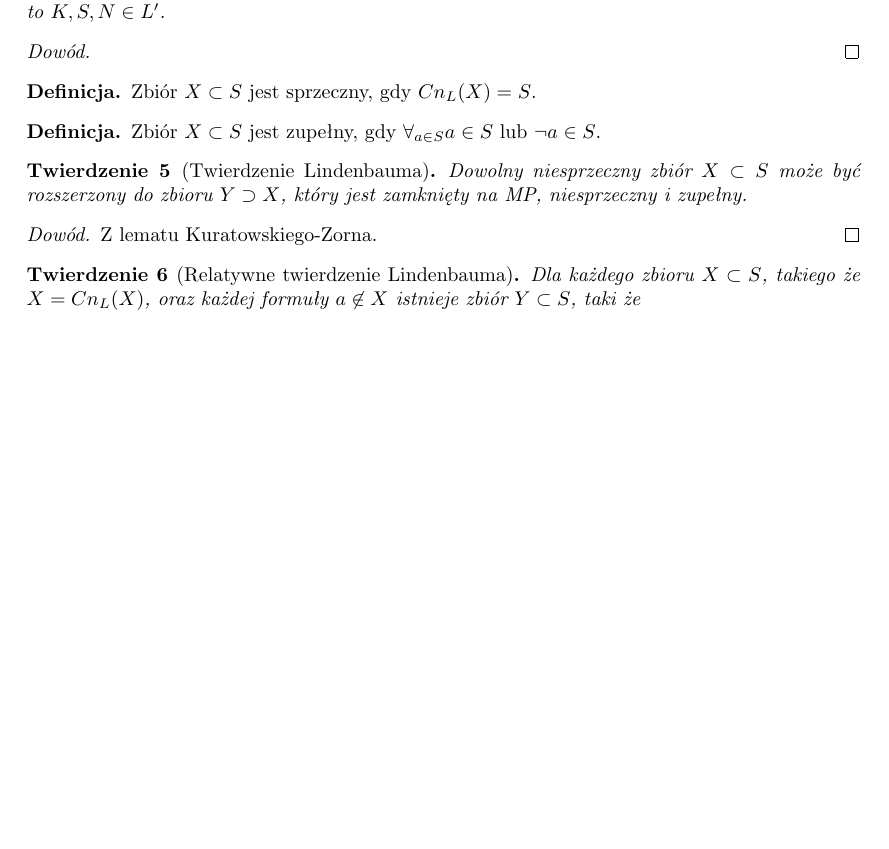
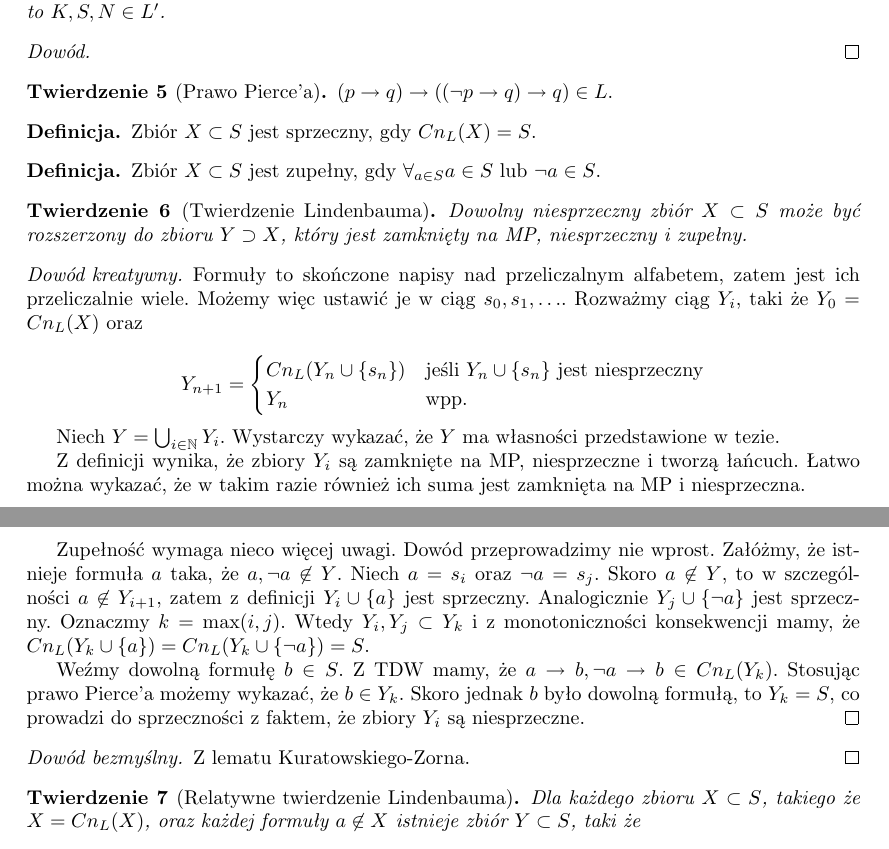
Before and after one commit to adampolak/tpl, a LaTeX document (tpl.tex): part of page 3 of 5 before the commit and two parts of pages 3 and 4 of 5 after it, the two joined at a grey line, cut so that both start at the same text, the shorter picture padded with empty space. Compiled offline with pdfLaTeX.

Commit message:
Dowód twierdzenia Lindenbauma

```diff
--- a/tpl.tex
+++ b/tpl.tex
@@ -213,6 +213,13 @@ to $K, S, N \in L'$.
 
 %TODO: dygresja: TDW i TDN jako transformacje drzew dowodowych.
 
+\begin{theorem}[Prawo Pierce'a]
+$(p \impl q) \impl ((\neg p \impl q) \impl q) \in L.$
+\end{theorem}
+
+%TODO: Na wykładzie wydawało mi się, że to właśnie jest prawo Pierce'a
+%      ale internet twierdzi co innego.
+
 \begin{definition}
 Zbiór $X \subset S$ jest sprzeczny, gdy $Cn_L(X) = S$.
 \end{definition}
@@ -232,9 +239,40 @@ $Y \supset X$, który jest zamknięty na MP, niesprzeczny i zupełny.
 %stałoby się ogólniejsze. Ale prof Zaionc trzyma się wersji z Cn_L, więc
 %i my się jej trzymajmy.
 
-\begin{proof}Z lematu Kuratowskiego-Zorna.\end{proof}
+\begin{proof}[Dowód kreatywny]
+Formuły to skończone napisy nad przeliczalnym alfabetem, zatem jest ich
+przeliczalnie wiele. Możemy więc ustawić je w ciąg $s_0, s_1, \ldots$.
+Rozważmy ciąg $Y_i$, taki że $Y_0 = Cn_L(X)$ oraz
 
-%TODO: można dopisać dowód bez LKZ z indukcyjną definicją zbioru Y.
+$$Y_{n+1} = \begin{cases}
+  Cn_L(Y_n \cup \{s_n\}) &
+    \text{jeśli } Y_n \cup \{s_n\} \text{ jest niesprzeczny}\\
+  Y_n & \text{wpp.}
+\end{cases}$$
+
+Niech $Y = \bigcup_{i\in\N} Y_i$. Wystarczy wykazać, że $Y$ ma własności
+przedstawione w tezie.
+
+Z definicji wynika, że zbiory $Y_i$ są zamknięte na MP, niesprzeczne
+i tworzą łańcuch. Łatwo można wykazać, że w takim razie również ich
+suma jest zamknięta na MP i niesprzeczna.
+
+Zupełność wymaga nieco więcej uwagi. Dowód przeprowadzimy nie wprost.
+Załóżmy, że istnieje formuła $a$ taka, że $a, \neg a \not \in Y$.
+Niech $a = s_i$ oraz $\neg a = s_j$. Skoro $a \not \in Y$, to
+w szczególności $a \not \in Y_{i+1}$, zatem z definicji $Y_i \cup \{a\}$
+jest sprzeczny. Analogicznie $Y_j \cup \{\neg a\}$ jest sprzeczny.
+Oznaczmy $k=\max(i, j)$. Wtedy $Y_i,Y_j \subset Y_k$ i z monotoniczności
+konsekwencji mamy, że $Cn_L(Y_k \cup \{a\}) = Cn_L(Y_k \cup \{\neg a\}) = S$.
+
+Weźmy dowolną formułę $b \in S$. Z TDW mamy, że
+$a \impl b, \neg a \impl b \in Cn_L(Y_k)$. Stosując prawo Pierce'a możemy
+wykazać, że $b \in Y_k$. Skoro jednak $b$ było dowolną formułą, to
+$Y_k = S$, co prowadzi do sprzeczności z faktem, że zbiory $Y_i$ są
+niesprzeczne.
+\end{proof}
+
+\begin{proof}[Dowód bezmyślny]Z lematu Kuratowskiego-Zorna.\end{proof}
 
 \begin{theorem}[Relatywne twierdzenie Lindenbauma]
 
```
